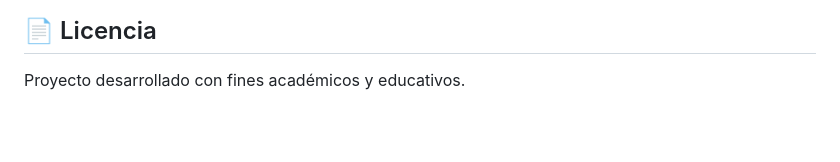
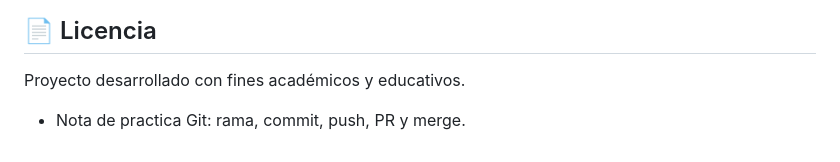
Before and after one commit to MrCale26/Sistema-web-Pasteleria, a Markdown page: README.md, the part around the change. Drawn GitHub-style; blank space fills up the shorter version.

Commit message:
chore: practica flujo git con cambio en readme

```diff
--- a/README.md
+++ b/README.md
@@ -199,3 +199,5 @@ GitHub: [MrCale26](https://github.com/MrCale26)
 ## 📄 Licencia
 
 Proyecto desarrollado con fines académicos y educativos.
+
+- Nota de practica Git: rama, commit, push, PR y merge.
```
